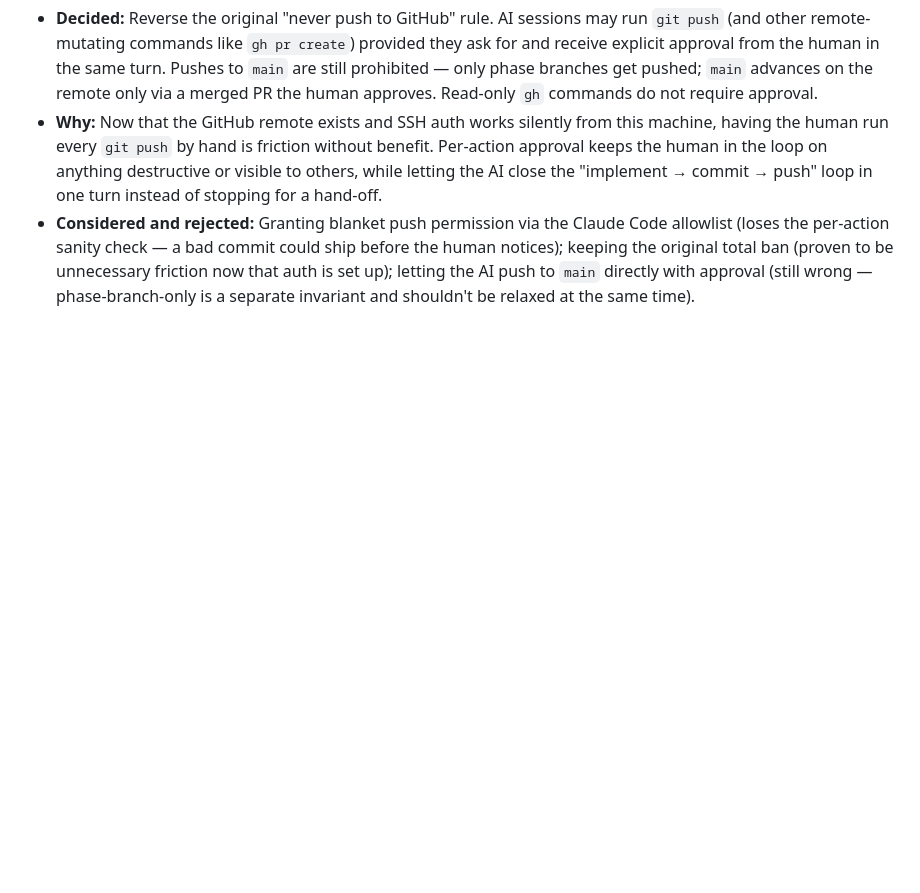
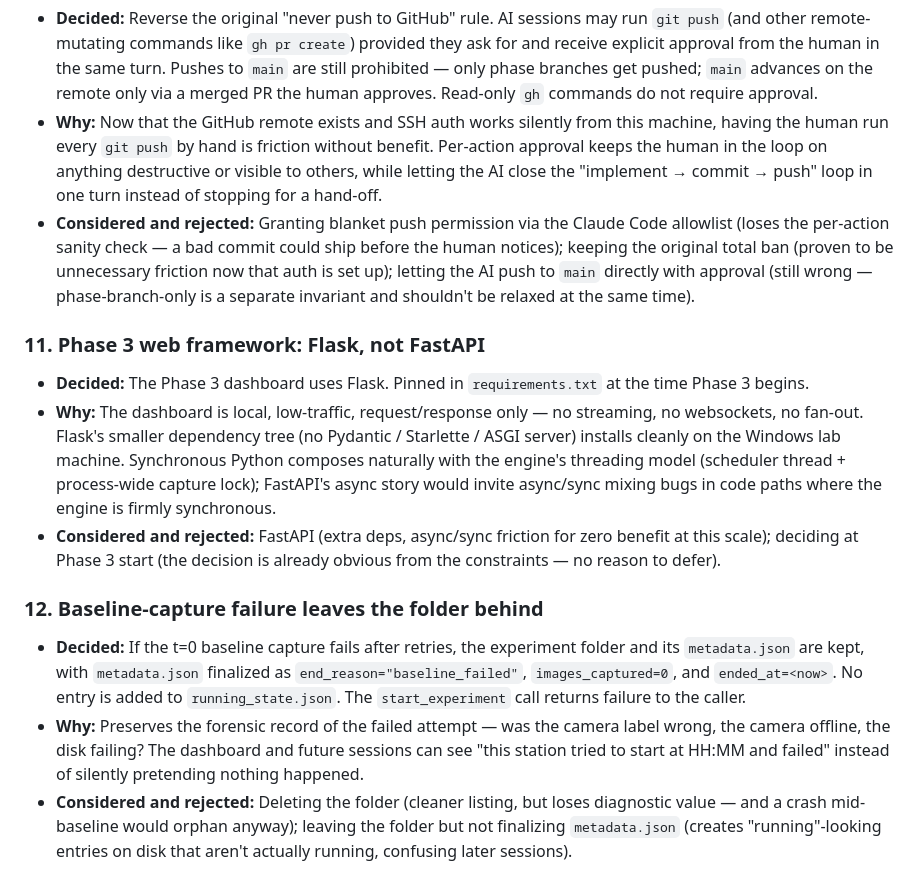
Before and after one commit to SayedAlmousawii/lab-imaging, a Markdown page: DECISIONS.md, the part around the change. Rendered like a GitHub page; blank space fills up the shorter version.

Commit message:
Log Phase 3 framework and baseline-failure folder decisions
Both flagged in the phase specs as needing human confirmation; both
confirmed via AskUserQuestion in the same session. Recording them here
so a future session sees the rationale without rereading the chat.

Co-Authored-By: Claude Opus 4.7 <noreply@anthropic.com>

```diff
--- a/DECISIONS.md
+++ b/DECISIONS.md
@@ -176,3 +176,37 @@ them here so a future session can revisit if any feel wrong.
   auth is set up); letting the AI push to `main` directly with
   approval (still wrong — phase-branch-only is a separate invariant
   and shouldn't be relaxed at the same time).
+
+### 11. Phase 3 web framework: Flask, not FastAPI
+
+- **Decided:** The Phase 3 dashboard uses Flask. Pinned in
+  `requirements.txt` at the time Phase 3 begins.
+- **Why:** The dashboard is local, low-traffic, request/response only —
+  no streaming, no websockets, no fan-out. Flask's smaller dependency
+  tree (no Pydantic / Starlette / ASGI server) installs cleanly on the
+  Windows lab machine. Synchronous Python composes naturally with the
+  engine's threading model (scheduler thread + process-wide capture
+  lock); FastAPI's async story would invite async/sync mixing bugs in
+  code paths where the engine is firmly synchronous.
+- **Considered and rejected:** FastAPI (extra deps, async/sync friction
+  for zero benefit at this scale); deciding at Phase 3 start (the
+  decision is already obvious from the constraints — no reason to
+  defer).
+
+### 12. Baseline-capture failure leaves the folder behind
+
+- **Decided:** If the t=0 baseline capture fails after retries, the
+  experiment folder and its `metadata.json` are kept, with
+  `metadata.json` finalized as `end_reason="baseline_failed"`,
+  `images_captured=0`, and `ended_at=<now>`. No entry is added to
+  `running_state.json`. The `start_experiment` call returns failure to
+  the caller.
+- **Why:** Preserves the forensic record of the failed attempt — was
+  the camera label wrong, the camera offline, the disk failing? The
+  dashboard and future sessions can see "this station tried to start
+  at HH:MM and failed" instead of silently pretending nothing happened.
+- **Considered and rejected:** Deleting the folder (cleaner listing,
+  but loses diagnostic value — and a crash mid-baseline would orphan
+  anyway); leaving the folder but not finalizing `metadata.json`
+  (creates "running"-looking entries on disk that aren't actually
+  running, confusing later sessions).
```
